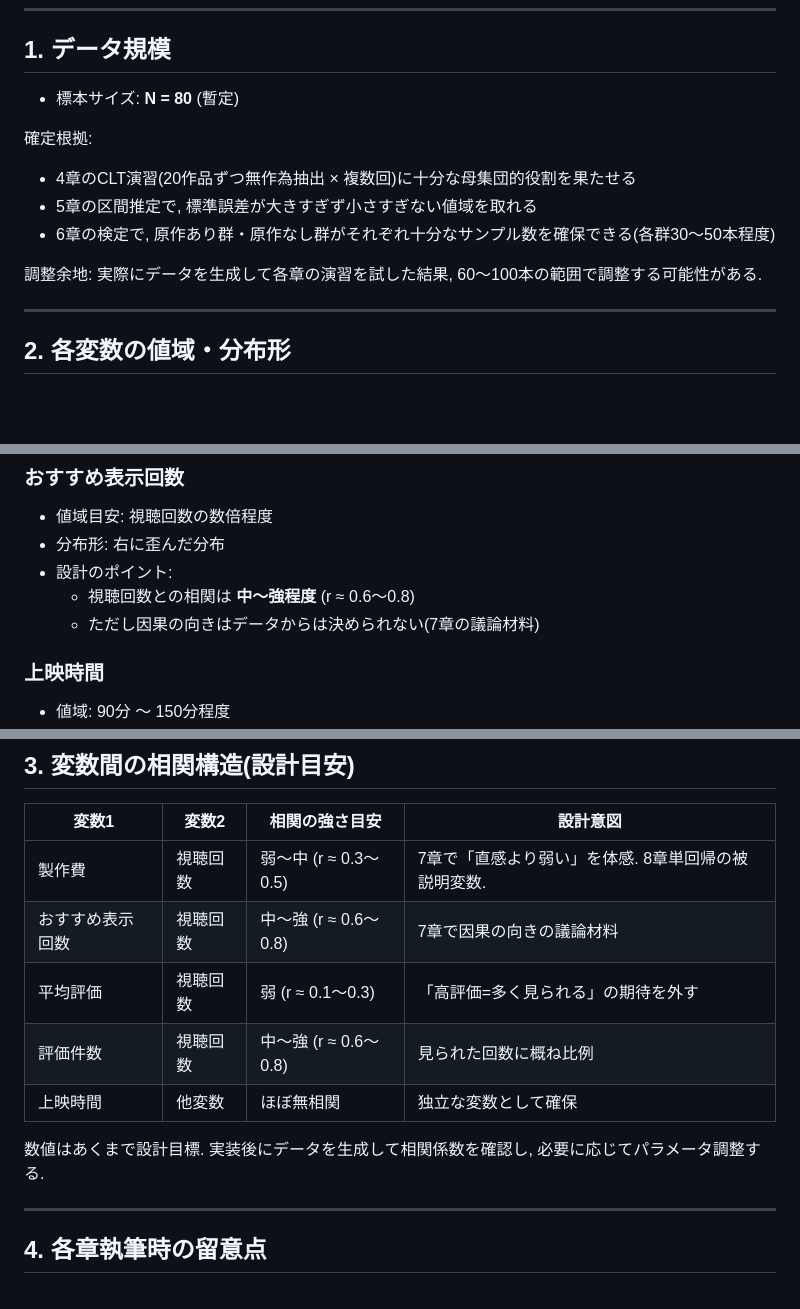
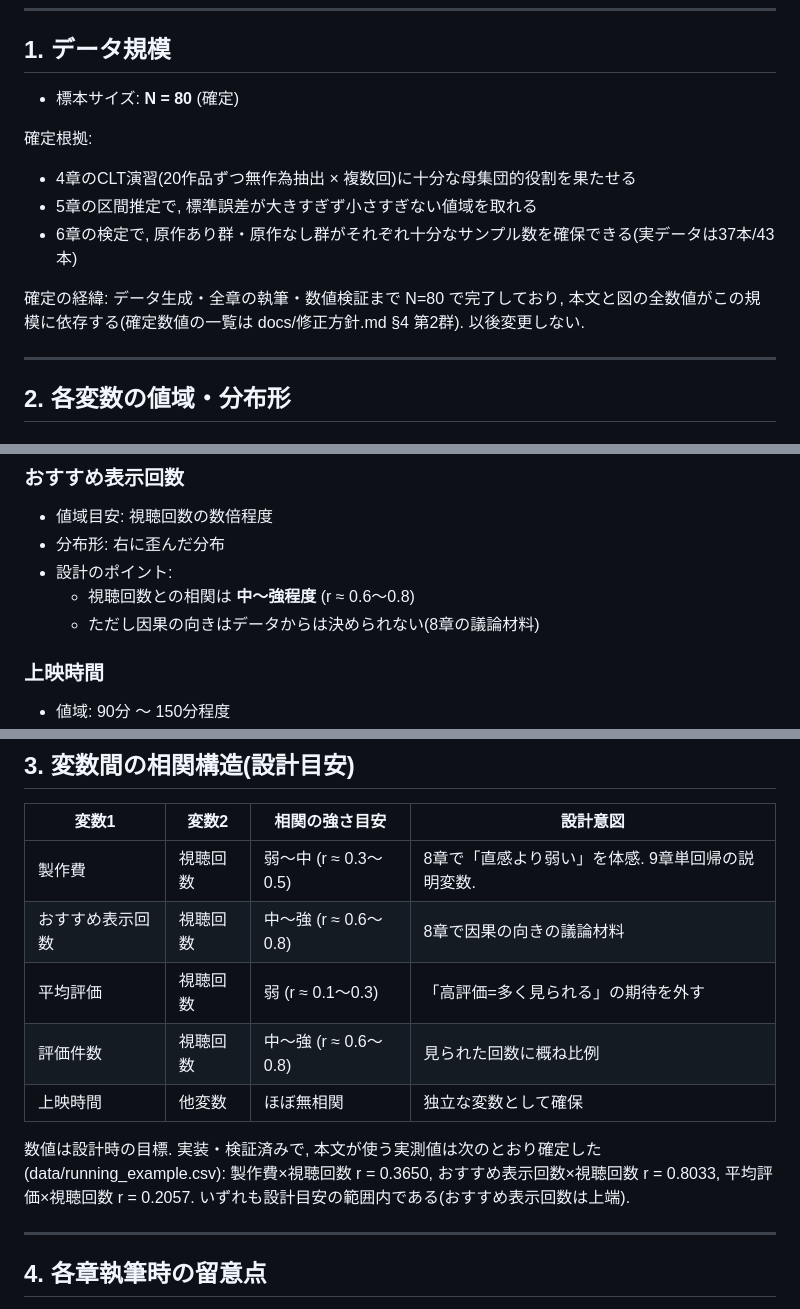
Before and after one commit to lioskM/textbook_statistics, a Markdown page: docs/データ設計ドキュメント.md, 3 parts joined by grey strips. GitHub-like rendering; blank space fills up the shorter version.

```diff
--- a/docs/データ設計ドキュメント.md
+++ b/docs/データ設計ドキュメント.md
@@ -15,14 +15,14 @@
 
 ## 1. データ規模
 
-- 標本サイズ: **N = 80** (暫定)
+- 標本サイズ: **N = 80** (確定)
 
 確定根拠:
 - 4章のCLT演習(20作品ずつ無作為抽出 × 複数回)に十分な母集団的役割を果たせる
 - 5章の区間推定で, 標準誤差が大きすぎず小さすぎない値域を取れる
-- 6章の検定で, 原作あり群・原作なし群がそれぞれ十分なサンプル数を確保できる(各群30〜50本程度)
+- 6章の検定で, 原作あり群・原作なし群がそれぞれ十分なサンプル数を確保できる(実データは37本/43本)
 
-調整余地: 実際にデータを生成して各章の演習を試した結果, 60〜100本の範囲で調整する可能性がある.
+確定の経緯: データ生成・全章の執筆・数値検証まで N=80 で完了しており, 本文と図の全数値がこの規模に依存する(確定数値の一覧は docs/修正方針.md §4 第2群). 以後変更しない.
 
 ---
 
@@ -69,7 +69,7 @@
 - 分布形: 右に歪んだ分布
 - 設計のポイント:
   - 視聴回数との相関は **中〜強程度** (r ≈ 0.6〜0.8)
-  - ただし因果の向きはデータからは決められない(7章の議論材料)
+  - ただし因果の向きはデータからは決められない(8章の議論材料)
 
 ### 上映時間
 
@@ -101,13 +101,13 @@
 
 | 変数1 | 変数2 | 相関の強さ目安 | 設計意図 |
 |---|---|---|---|
-| 製作費 | 視聴回数 | 弱〜中 (r ≈ 0.3〜0.5) | 7章で「直感より弱い」を体感. 8章単回帰の被説明変数. |
-| おすすめ表示回数 | 視聴回数 | 中〜強 (r ≈ 0.6〜0.8) | 7章で因果の向きの議論材料 |
+| 製作費 | 視聴回数 | 弱〜中 (r ≈ 0.3〜0.5) | 8章で「直感より弱い」を体感. 9章単回帰の説明変数. |
+| おすすめ表示回数 | 視聴回数 | 中〜強 (r ≈ 0.6〜0.8) | 8章で因果の向きの議論材料 |
 | 平均評価 | 視聴回数 | 弱 (r ≈ 0.1〜0.3) | 「高評価=多く見られる」の期待を外す |
 | 評価件数 | 視聴回数 | 中〜強 (r ≈ 0.6〜0.8) | 見られた回数に概ね比例 |
 | 上映時間 | 他変数 | ほぼ無相関 | 独立な変数として確保 |
 
-数値はあくまで設計目標. 実装後にデータを生成して相関係数を確認し, 必要に応じてパラメータ調整する.
+数値は設計時の目標. 実装・検証済みで, 本文が使う実測値は次のとおり確定した(data/running_example.csv): 製作費×視聴回数 r = 0.3650, おすすめ表示回数×視聴回数 r = 0.8033, 平均評価×視聴回数 r = 0.2057. いずれも設計目安の範囲内である(おすすめ表示回数は上端).
 
 ---
 
```
Also changed, not shown: other parts of docs/データ設計ドキュメント.md (+24 -12 lines), judgments/2026-08-09_文書整理監査.md (added, +45 -0 lines).
